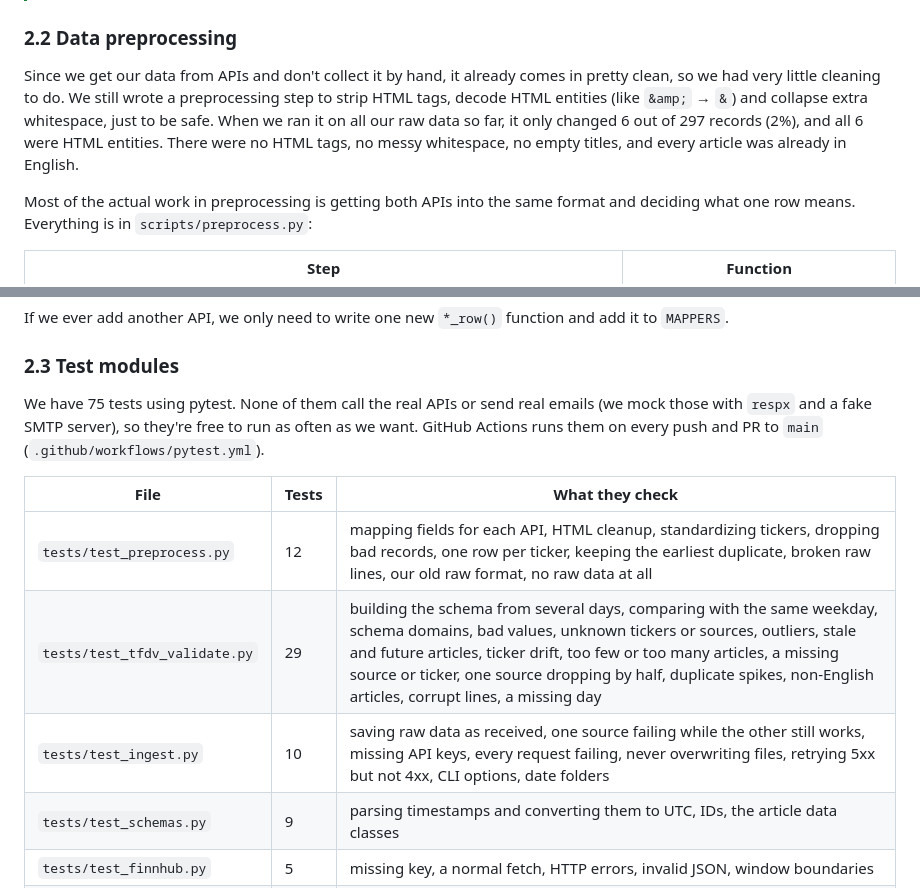
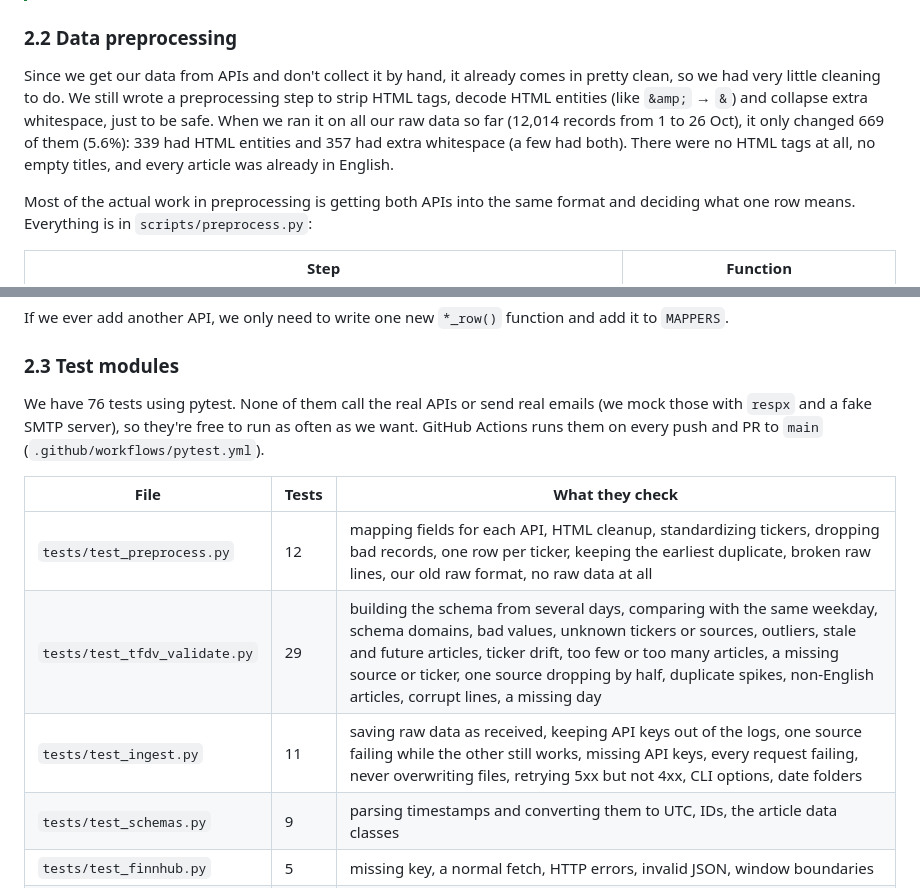
Before and after one commit to FinMLOps/finmlops-data-pipeline, a Markdown page: docs/SUBMISSION_CHECKLIST.md, 2 parts joined by grey strips. Drawn GitHub-style.

```diff
--- a/docs/SUBMISSION_CHECKLIST.md
+++ b/docs/SUBMISSION_CHECKLIST.md
@@ -31,7 +31,7 @@ To keep it reproducible, every run fetches one exact time window (`--since` and
 
 ### 2.2 Data preprocessing
 
-Since we get our data from APIs and don't collect it by hand, it already comes in pretty clean, so we had very little cleaning to do. We still wrote a preprocessing step to strip HTML tags, decode HTML entities (like `&amp;` → `&`) and collapse extra whitespace, just to be safe. When we ran it on all our raw data so far, it only changed 6 out of 297 records (2%), and all 6 were HTML entities. There were no HTML tags, no messy whitespace, no empty titles, and every article was already in English.
+Since we get our data from APIs and don't collect it by hand, it already comes in pretty clean, so we had very little cleaning to do. We still wrote a preprocessing step to strip HTML tags, decode HTML entities (like `&amp;` → `&`) and collapse extra whitespace, just to be safe. When we ran it on all our raw data so far (12,014 records from 1 to 26 Oct), it only changed 669 of them (5.6%): 339 had HTML entities and 357 had extra whitespace (a few had both). There were no HTML tags at all, no empty titles, and every article was already in English.
 
 Most of the actual work in preprocessing is getting both APIs into the same format and deciding what one row means. Everything is in `scripts/preprocess.py`:
 
@@ -48,13 +48,13 @@ If we ever add another API, we only need to write one new `*_row()` function and
 
 ### 2.3 Test modules
 
-We have 75 tests using pytest. None of them call the real APIs or send real emails (we mock those with `respx` and a fake SMTP server), so they're free to run as often as we want. GitHub Actions runs them on every push and PR to `main` (`.github/workflows/pytest.yml`).
+We have 76 tests using pytest. None of them call the real APIs or send real emails (we mock those with `respx` and a fake SMTP server), so they're free to run as often as we want. GitHub Actions runs them on every push and PR to `main` (`.github/workflows/pytest.yml`).
 
 | File | Tests | What they check |
 |---|---|---|
 | `tests/test_preprocess.py` | 12 | mapping fields for each API, HTML cleanup, standardizing tickers, dropping bad records, one row per ticker, keeping the earliest duplicate, broken raw lines, our old raw format, no raw data at all |
 | `tests/test_tfdv_validate.py` | 29 | building the schema from several days, comparing with the same weekday, schema domains, bad values, unknown tickers or sources, outliers, stale and future articles, ticker drift, too few or too many articles, a missing source or ticker, one source dropping by half, duplicate spikes, non-English articles, corrupt lines, a missing day |
-| `tests/test_ingest.py` | 10 | saving raw data as received, one source failing while the other still works, missing API keys, every request failing, never overwriting files, retrying 5xx but not 4xx, CLI options, date folders |
+| `tests/test_ingest.py` | 11 | saving raw data as received, keeping API keys out of the logs, one source failing while the other still works, missing API keys, every request failing, never overwriting files, retrying 5xx but not 4xx, CLI options, date folders |
 | `tests/test_schemas.py` | 9 | parsing timestamps and converting them to UTC, IDs, the article data classes |
 | `tests/test_finnhub.py` | 5 | missing key, a normal fetch, HTTP errors, invalid JSON, window boundaries |
 | `tests/test_marketaux.py` | 5 | missing key, a normal fetch, pagination, HTTP errors, keeping earlier pages when a later page fails |
```
Also changed, not shown: other parts of docs/SUBMISSION_CHECKLIST.md (+33 -1 lines), docs/assets/airflow_failure_email.png (added), docs/assets/ci_failure_email.png (added), docs/assets/logs_after_redaction.png (added), docs/assets/logs_before_redaction.png (added), 1 other file.
